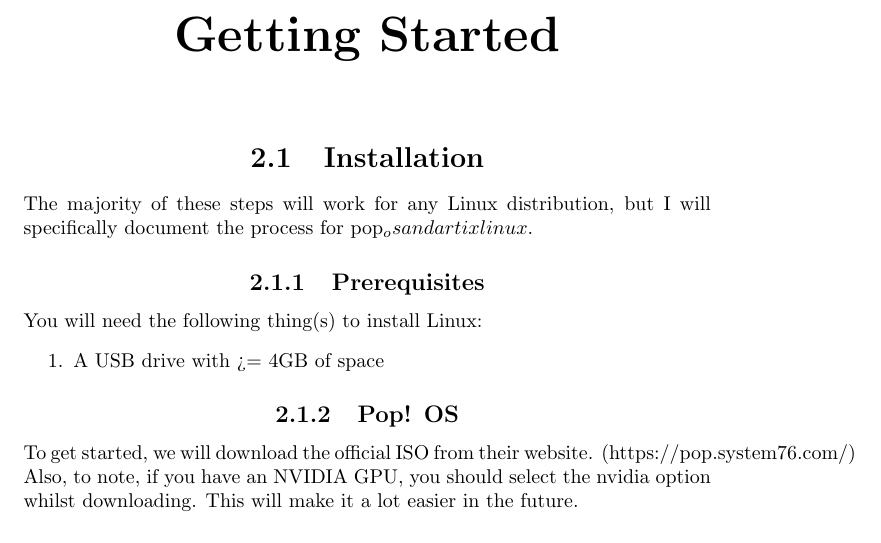
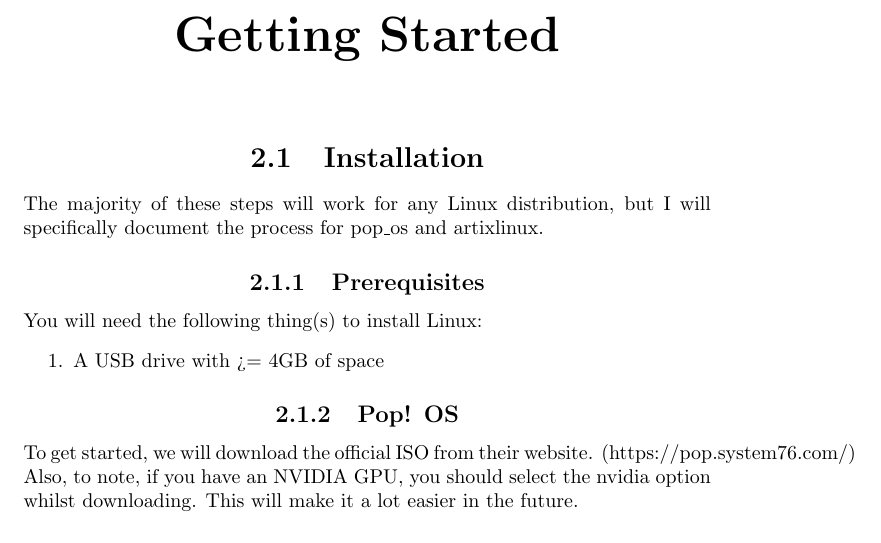
Before and after one commit to haq0/wiki, a LaTeX document (src/wiki.tex): part of page 6 of 6, cut so that both start at the same text. Compiled offline with pdfLaTeX.

Commit message:
Fix syntax error

```diff
--- a/src/wiki.tex
+++ b/src/wiki.tex
@@ -125,7 +125,7 @@
 
 \chapter{Getting Started}
 \section{Installation}
-The majority of these steps will work for any Linux distribution, but I will specifically document the process for pop_os and artixlinux.
+The majority of these steps will work for any Linux distribution, but I will specifically document the process for pop\_os and artixlinux.
 \subsection{Prerequisites}
 You will need the following thing(s) to install Linux:
 \begin{enumerate}
```
Also changed, not shown: wiki.pdf (added).
